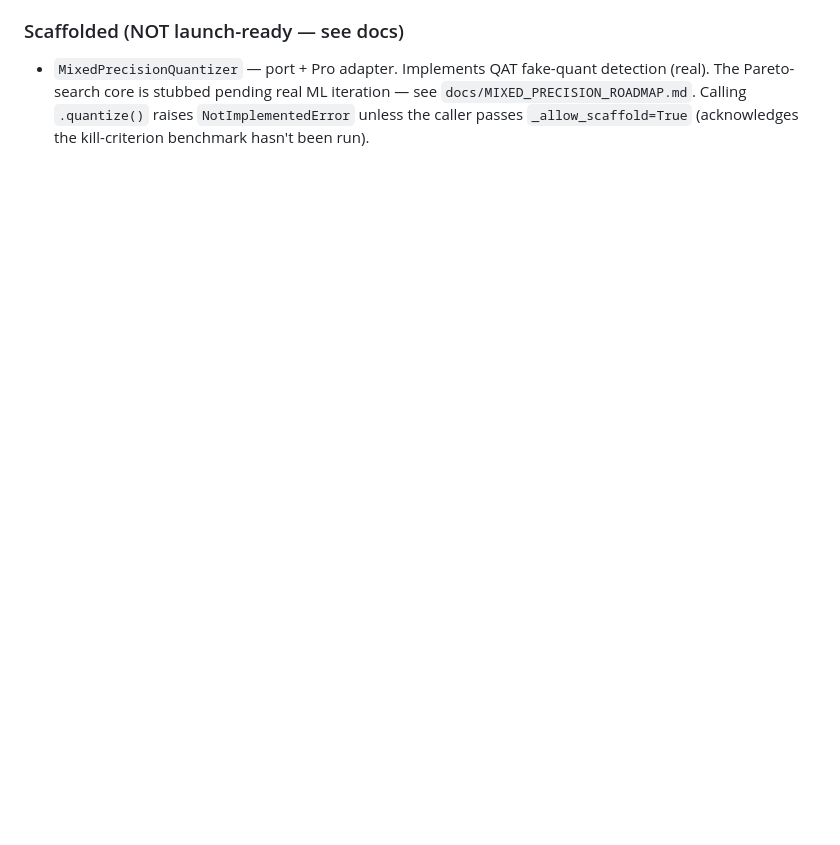
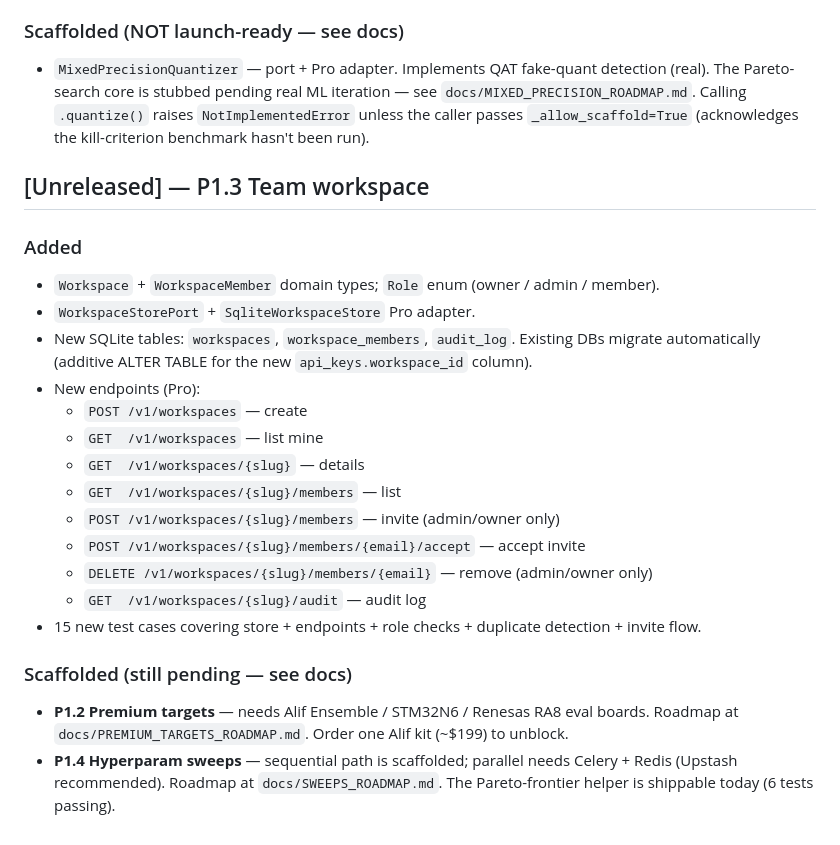
Before and after one commit to ElMahdiElAnnabi/darml-core, a Markdown page: CHANGELOG.md, the part around the change. Drawn GitHub-style; blank space fills up the shorter version.

Commit message:
P1.3 workspace types mirrored; CHANGELOG updates

```diff
--- a/CHANGELOG.md
+++ b/CHANGELOG.md
@@ -70,3 +70,33 @@ uses [Semantic Versioning](https://semver.org/).
   Calling `.quantize()` raises `NotImplementedError` unless the
   caller passes `_allow_scaffold=True` (acknowledges the kill-criterion
   benchmark hasn't been run).
+
+## [Unreleased] — P1.3 Team workspace
+
+### Added
+- `Workspace` + `WorkspaceMember` domain types; `Role` enum
+  (owner / admin / member).
+- `WorkspaceStorePort` + `SqliteWorkspaceStore` Pro adapter.
+- New SQLite tables: `workspaces`, `workspace_members`, `audit_log`.
+  Existing DBs migrate automatically (additive ALTER TABLE for the
+  new `api_keys.workspace_id` column).
+- New endpoints (Pro):
+  - `POST /v1/workspaces` — create
+  - `GET  /v1/workspaces` — list mine
+  - `GET  /v1/workspaces/{slug}` — details
+  - `GET  /v1/workspaces/{slug}/members` — list
+  - `POST /v1/workspaces/{slug}/members` — invite (admin/owner only)
+  - `POST /v1/workspaces/{slug}/members/{email}/accept` — accept invite
+  - `DELETE /v1/workspaces/{slug}/members/{email}` — remove (admin/owner only)
+  - `GET  /v1/workspaces/{slug}/audit` — audit log
+- 15 new test cases covering store + endpoints + role checks +
+  duplicate detection + invite flow.
+
+### Scaffolded (still pending — see docs)
+- **P1.2 Premium targets** — needs Alif Ensemble / STM32N6 / Renesas RA8
+  eval boards. Roadmap at `docs/PREMIUM_TARGETS_ROADMAP.md`. Order one
+  Alif kit (~$199) to unblock.
+- **P1.4 Hyperparam sweeps** — sequential path is scaffolded; parallel
+  needs Celery + Redis (Upstash recommended). Roadmap at
+  `docs/SWEEPS_ROADMAP.md`. The Pareto-frontier helper is shippable
+  today (6 tests passing).
```
